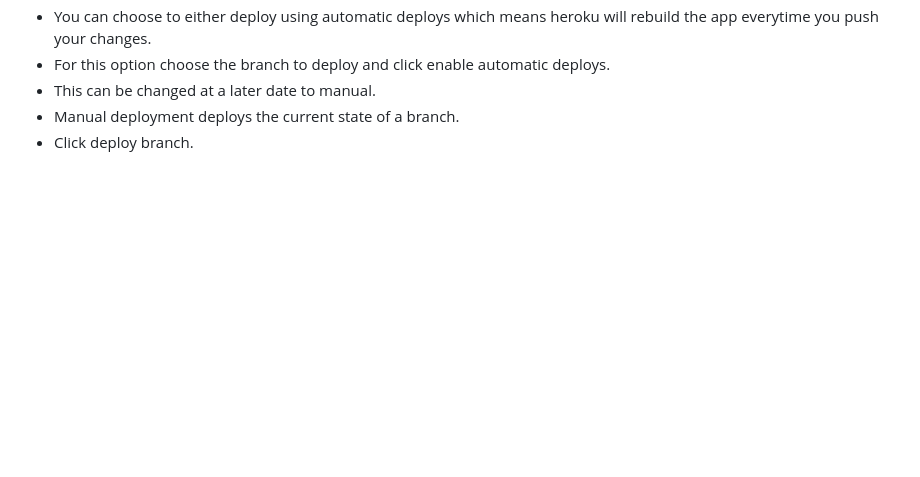
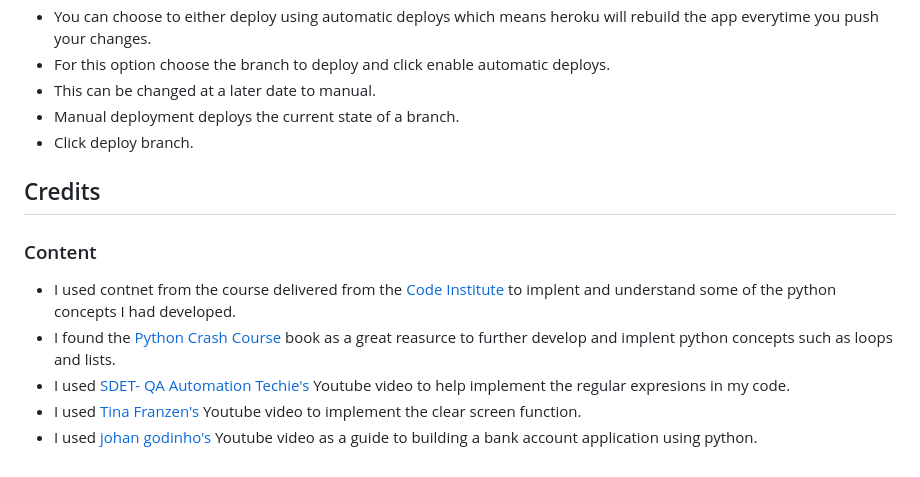
Before and after one commit to DiarmuidSheeran/bank-system, a Markdown page: README.md, the part around the change. Drawn GitHub-style; blank space fills up the shorter version.

Commit message:
Add contents section to readme

```diff
--- a/README.md
+++ b/README.md
@@ -165,3 +165,11 @@ The account number can always be found in user info section.<br>
 * This can be changed at a later date to manual.
 * Manual deployment deploys the current state of a branch.
 * Click deploy branch.
+
+## Credits
+### Content
+* I used contnet from the course delivered from the [Code Institute](https://codeinstitute.net/ie/) to implent and understand some of the python concepts I had developed.
+* I found the [Python Crash Course](https://www.amazon.co.uk/Python-Crash-Course-3Rd-Matthes/dp/1718502702/ref=sr_1_1?keywords=python+crash+course&qid=1688224762&sprefix=python+cra%2Caps%2C54&sr=8-1) book as a great reasurce to further develop and implent python concepts such as loops and lists.
+* I used [SDET- QA Automation Techie's](https://www.youtube.com/watch?v=mG3aGgFYJSE&list=PLdK_jsurke3Jv5Z4TE2Z67xreXspgygL8&index=10) Youtube video to help implement the regular expresions in my code.
+* I used [Tina Franzen's](https://www.youtube.com/watch?v=x2sWz_S6X94&list=PLdK_jsurke3Jv5Z4TE2Z67xreXspgygL8&index=6) Youtube video to implement the clear screen function.
+* I used [johan godinho's](https://www.youtube.com/watch?v=xTh-ln2XhgU&t=737s) Youtube video as a guide to building a bank account application using python.
```
